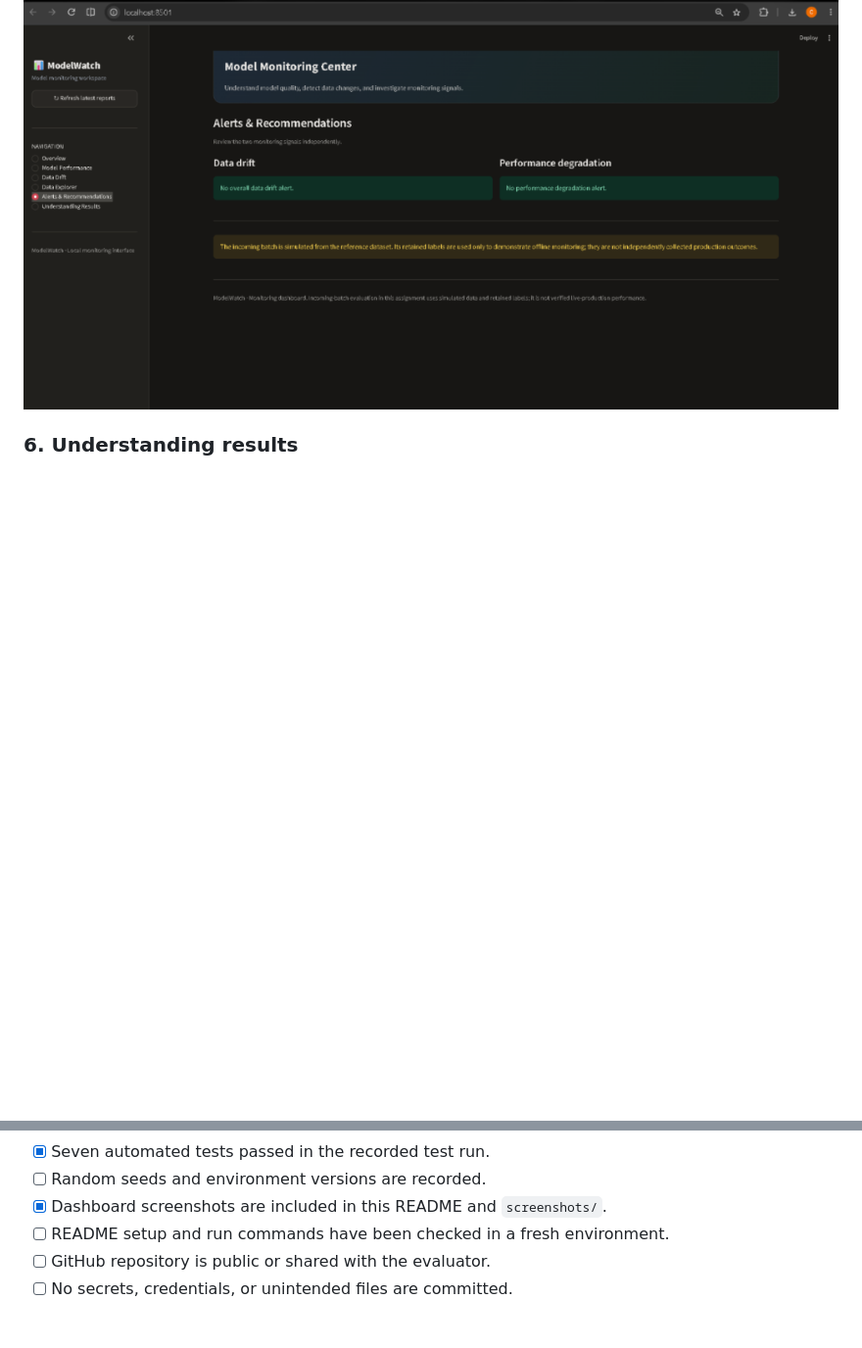
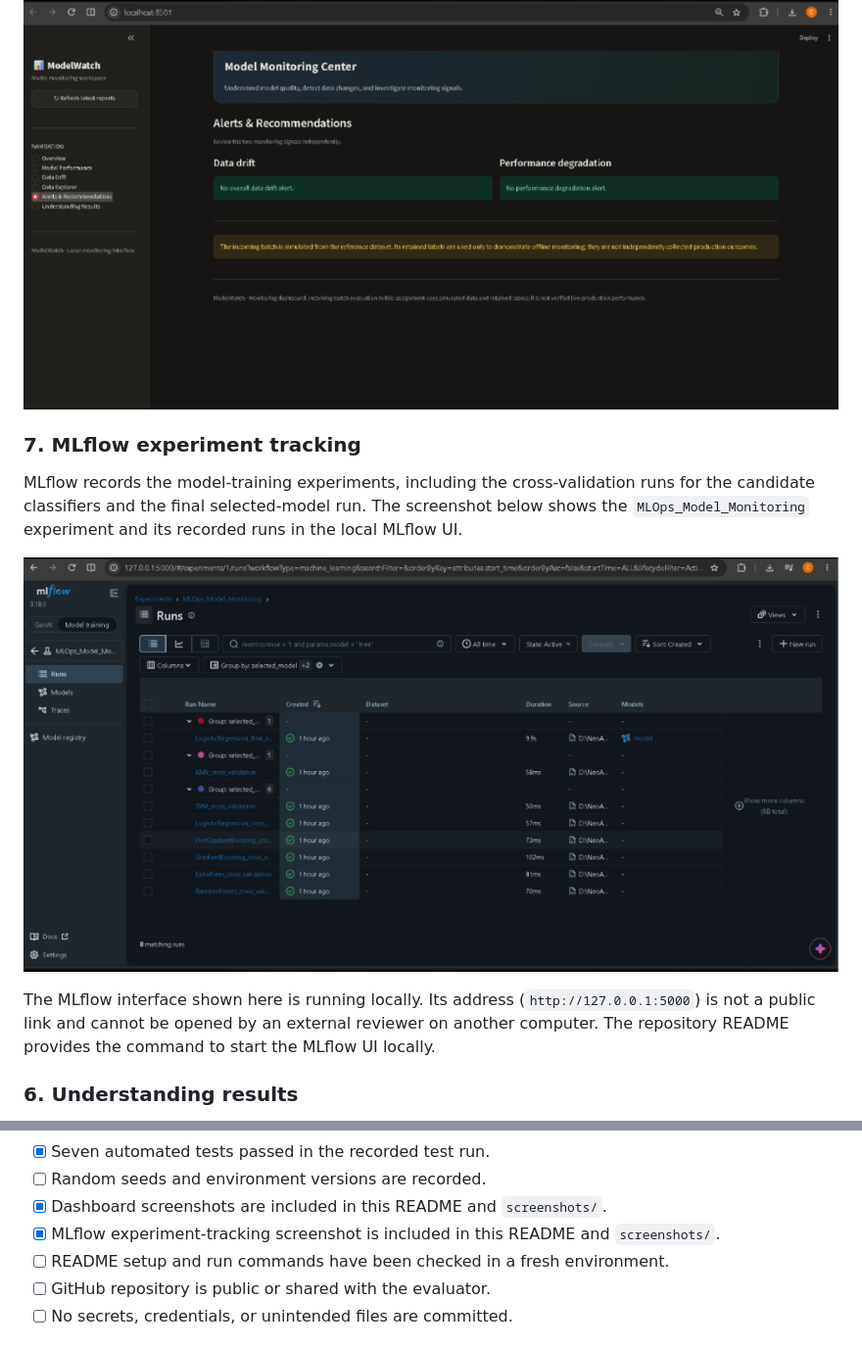
Before and after one commit to chaitanya-coder65/NeoAI, a Markdown page: README.md, 2 parts joined by grey strips. Shown at 98% size. Rendered like a GitHub page; pictures changed too: screenshots/09_mlflow_experiment_tracking.png (added); blank space fills up the shorter version.

Commit message:
Complete MLOps Model Monitoring and Data Drift Dashboard with MLflow, Streamlit and Automated Testing

```diff
--- a/README.md
+++ b/README.md
@@ -47,6 +47,14 @@ Users can select a numerical feature and compare baseline and incoming distribut
 Drift and performance degradation are shown as separate monitoring signals. A drift alert does not automatically mean model performance has degraded.
 
 ![Alerts and recommendations](screenshots/07_alerts_recommendations.png)
+
+### 7. MLflow experiment tracking
+
+MLflow records the model-training experiments, including the cross-validation runs for the candidate classifiers and the final selected-model run. The screenshot below shows the `MLOps_Model_Monitoring` experiment and its recorded runs in the local MLflow UI.
+
+![MLflow experiment tracking](screenshots/09_mlflow_experiment_tracking.png)
+
+The MLflow interface shown here is running locally. Its address (`http://127.0.0.1:5000`) is not a public link and cannot be opened by an external reviewer on another computer. The repository README provides the command to start the MLflow UI locally.
 
 ### 6. Understanding results
 
@@ -347,6 +355,7 @@ Verify the repository:
 - [x] Seven automated tests passed in the recorded test run.
 - [ ] Random seeds and environment versions are recorded.
 - [x] Dashboard screenshots are included in this README and `screenshots/`.
+- [x] MLflow experiment-tracking screenshot is included in this README and `screenshots/`.
 - [ ] README setup and run commands have been checked in a fresh environment.
 - [ ] GitHub repository is public or shared with the evaluator.
 - [ ] No secrets, credentials, or unintended files are committed.
```
